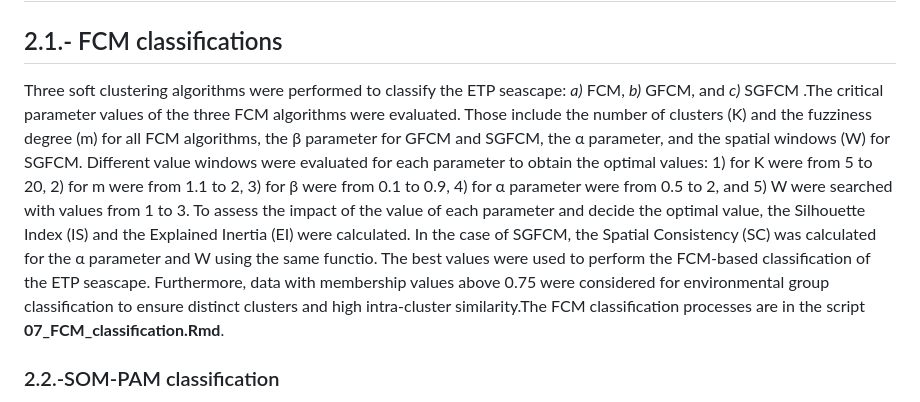
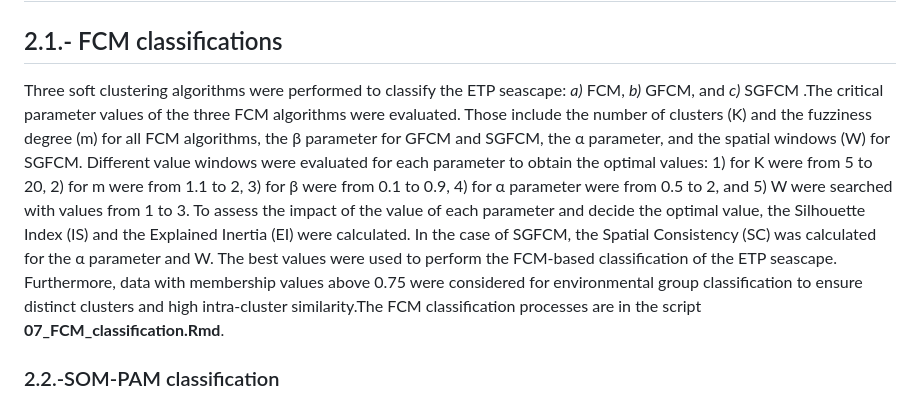
Before and after one commit to EBDuran/SOM_and_FCM_ETP_classification, a Markdown page: README.md, the part around the change. GitHub-like rendering.

```diff
--- a/README.md
+++ b/README.md
@@ -23,7 +23,7 @@ that was retrieved is in Table 1. In the script **01_Daily_variables.Rmd** the o
 
 ## 2.-Clustering methods
 ## 2.1.- FCM classifications
-Three soft clustering algorithms were performed to classify the ETP seascape: *a)* FCM, *b)* GFCM, and *c)* SGFCM .The critical parameter values of the three FCM algorithms were evaluated. Those include the number of clusters (K) and the fuzziness degree (m) for all FCM algorithms, the β parameter for GFCM and SGFCM, the α parameter, and the spatial windows (W) for SGFCM. Different value windows were evaluated for each parameter to obtain the optimal values: 1) for K were from 5 to 20, 2) for m were from 1.1 to 2, 3) for β were from 0.1 to 0.9, 4) for α parameter were from 0.5 to 2, and 5) W were searched with values from 1 to 3. To assess the impact of the value of each parameter and decide the optimal value, the Silhouette Index (IS) and the Explained Inertia (EI) were calculated. In the case of SGFCM, the Spatial Consistency (SC) was calculated for the α parameter and W using the same functio. The best values were used to perform the FCM-based classification of the ETP seascape. Furthermore, data with membership values above 0.75 were considered for environmental group classification to ensure distinct clusters and high intra-cluster similarity.The FCM classification processes are in the script **07_FCM_classification.Rmd**.
+Three soft clustering algorithms were performed to classify the ETP seascape: *a)* FCM, *b)* GFCM, and *c)* SGFCM .The critical parameter values of the three FCM algorithms were evaluated. Those include the number of clusters (K) and the fuzziness degree (m) for all FCM algorithms, the β parameter for GFCM and SGFCM, the α parameter, and the spatial windows (W) for SGFCM. Different value windows were evaluated for each parameter to obtain the optimal values: 1) for K were from 5 to 20, 2) for m were from 1.1 to 2, 3) for β were from 0.1 to 0.9, 4) for α parameter were from 0.5 to 2, and 5) W were searched with values from 1 to 3. To assess the impact of the value of each parameter and decide the optimal value, the Silhouette Index (IS) and the Explained Inertia (EI) were calculated. In the case of SGFCM, the Spatial Consistency (SC) was calculated for the α parameter and W. The best values were used to perform the FCM-based classification of the ETP seascape. Furthermore, data with membership values above 0.75 were considered for environmental group classification to ensure distinct clusters and high intra-cluster similarity.The FCM classification processes are in the script **07_FCM_classification.Rmd**.
 
 ### 2.2.-SOM-PAM classification
 
```
